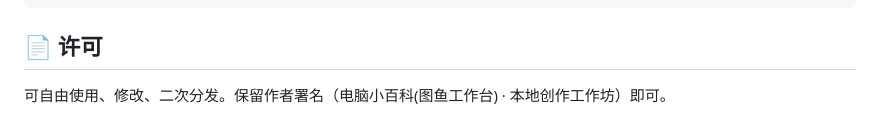
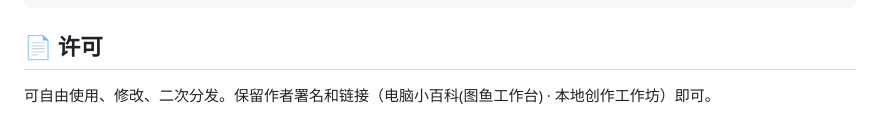
Before and after one commit to diy2026/T123, a Markdown page: README.md, the part around the change. Rendered like a GitHub page.

```diff
--- a/README.md
+++ b/README.md
@@ -63,4 +63,4 @@ index .html   唯一文件，包含全部样式、结构与逻辑（约 200KB）
 
 ## 📄 许可
 
-可自由使用、修改、二次分发。保留作者署名（电脑小百科(图鱼工作台) · 本地创作工作坊）即可。
+可自由使用、修改、二次分发。保留作者署名和链接（电脑小百科(图鱼工作台) · 本地创作工作坊）即可。
```
